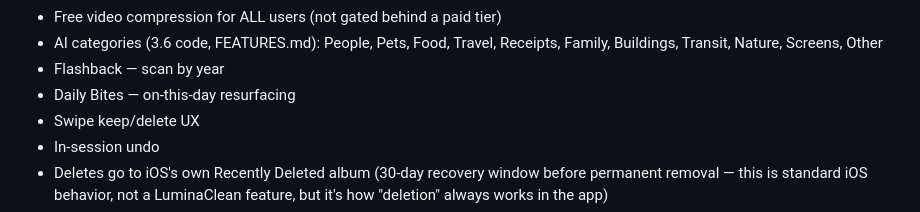
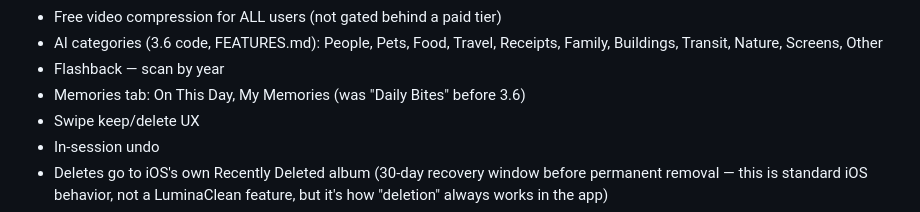
Before and after one commit to Ryland990/luminaclean-landing, a Markdown page: content/product-facts.md, the part around the change. Drawn GitHub-style.

Commit message:
product-facts: Daily Bites is the Memories tab in 3.6
Co-Authored-By: Claude Opus 5.5 <noreply@anthropic.com>

```diff
--- a/content/product-facts.md
+++ b/content/product-facts.md
@@ -16,7 +16,7 @@ Last synced with App Store Connect: 2026-08-12 (pricing pivot to weekly/yearly);
 - AI categories (3.6 code, FEATURES.md): People, Pets, Food, Travel, Receipts,
   Family, Buildings, Transit, Nature, Screens, Other
 - Flashback — scan by year
-- Daily Bites — on-this-day resurfacing
+- Memories tab: On This Day, My Memories (was "Daily Bites" before 3.6)
 - Swipe keep/delete UX
 - In-session undo
 - Deletes go to iOS's own Recently Deleted album (30-day recovery window
```
